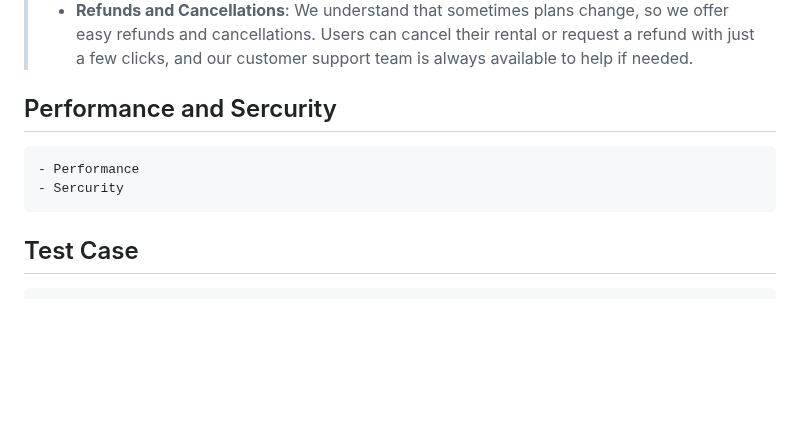
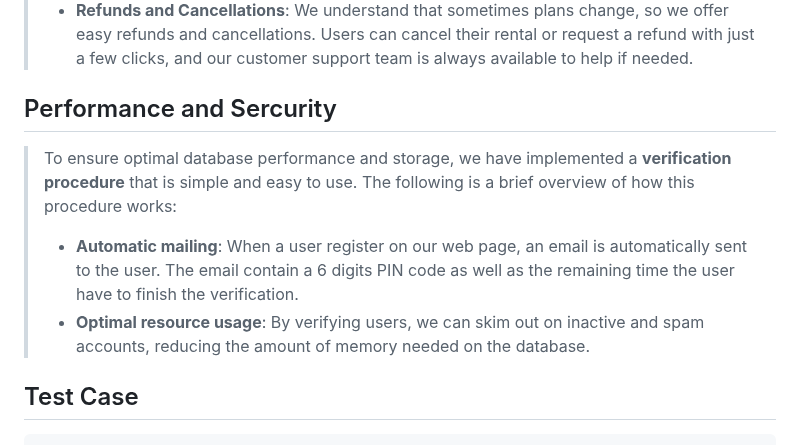
Before and after one commit to TNDC2002/PEproject, a Markdown page: documents/report.md, the part around the change. Rendered like a GitHub page; blank space fills up the shorter version.

Commit message:
Update security segment

```diff
--- a/documents/report.md
+++ b/documents/report.md
@@ -230,10 +230,10 @@ export default YouTubePlayer;
 >- **Automatic Billing**: To make renting movies even easier, we offer automatic billing, so users don't have to worry about remembering to pay for their rental. Once the rental period is over, we automatically charge the user's payment method on file.
 >- **Refunds and Cancellations**: We understand that sometimes plans change, so we offer easy refunds and cancellations. Users can cancel their rental or request a refund with just a few clicks, and our customer support team is always available to help if needed.
 
-## Performance and Sercurity
-    - Performance
-    - Sercurity
-
+## Performance and Sercurity<a name = "security">
+> To ensure optimal database performance and storage, we have implemented a **verification procedure** that is simple and easy to use. The following is a brief overview of how this procedure works:
+>- **Automatic mailing**: When a user register on our web page, an email is automatically sent to the user. The email contain a 6 digits PIN code as well as the remaining time the user have to finish the verification.
+>- **Optimal resource usage**: By verifying users, we can skim out on inactive and spam accounts, reducing the amount of memory needed on the database.
 ## Test Case
     - Test Case 1
     - Test Case 2
```
